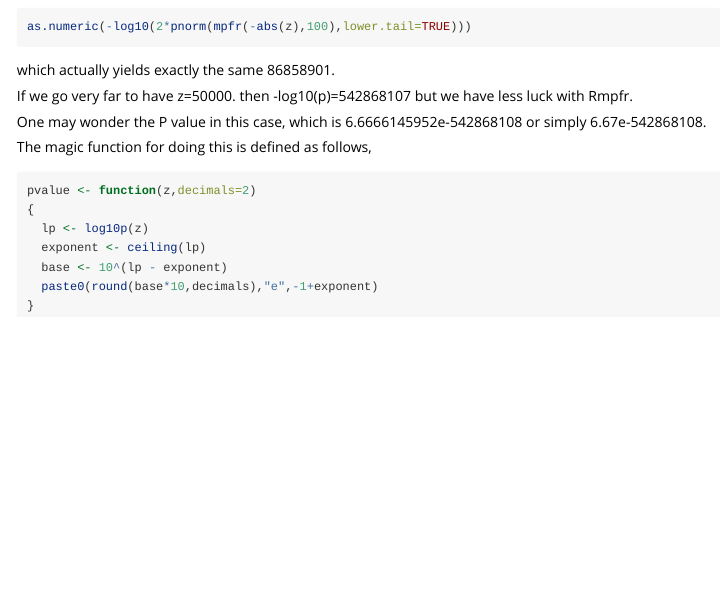
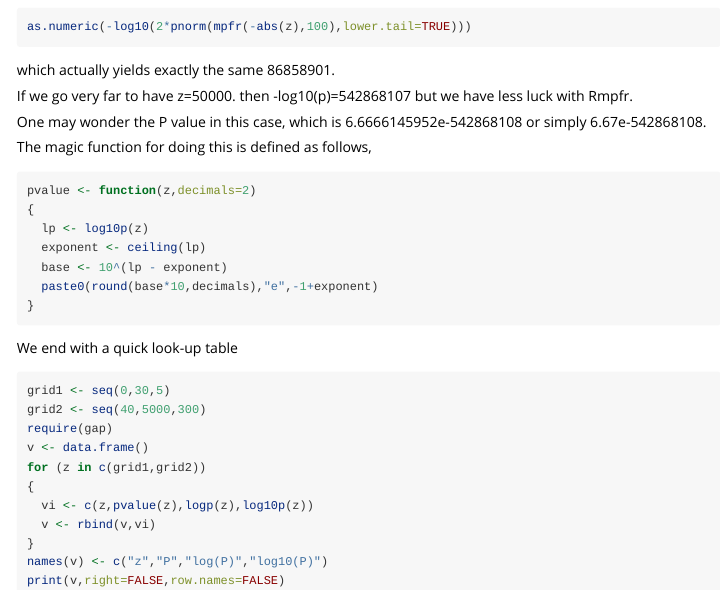
Before and after one commit to jinghuazhao/pQTLtools, an R Markdown document (vignettes/plogp.Rmd): the page in a window 1100 px wide, from 1340 px down. Rendered offline with R 4.5, knitr and Pandoc, with nearby package versions.

Commit message:
vignettes/

````diff
--- a/vignettes/plogp.Rmd
+++ b/vignettes/plogp.Rmd
@@ -90,3 +90,17 @@ pvalue <- function(z,decimals=2)
   paste0(round(base*10,decimals),"e",-1+exponent)
 }
 ```
+We end with a quick look-up table
+```r
+grid1 <- seq(0,30,5)
+grid2 <- seq(40,5000,300)
+require(gap)
+v <- data.frame()
+for (z in c(grid1,grid2))
+{
+  vi <- c(z,pvalue(z),logp(z),log10p(z))
+  v <- rbind(v,vi)
+}
+names(v) <- c("z","P","log(P)","log10(P)")
+print(v,right=FALSE,row.names=FALSE)
+```
````
